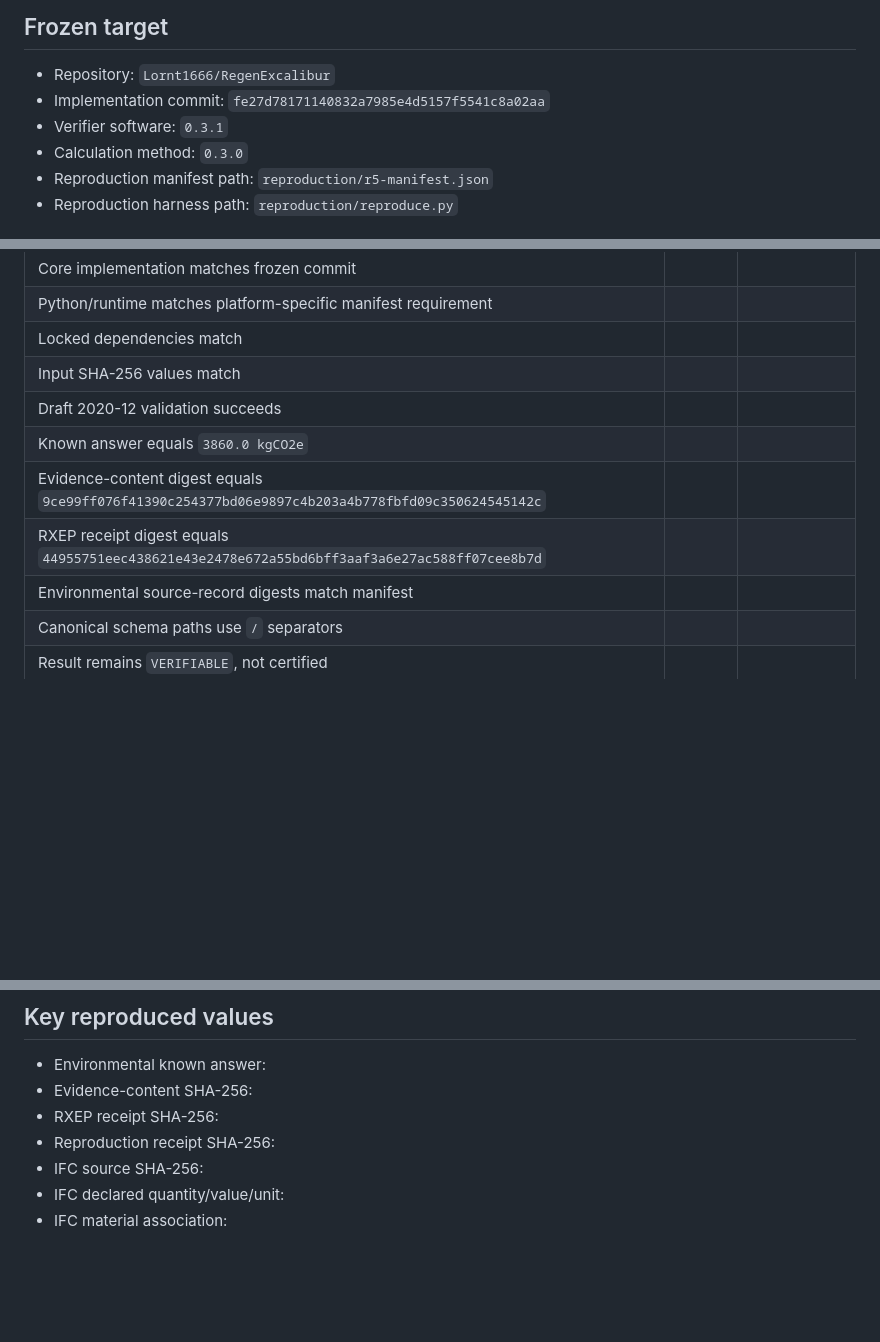
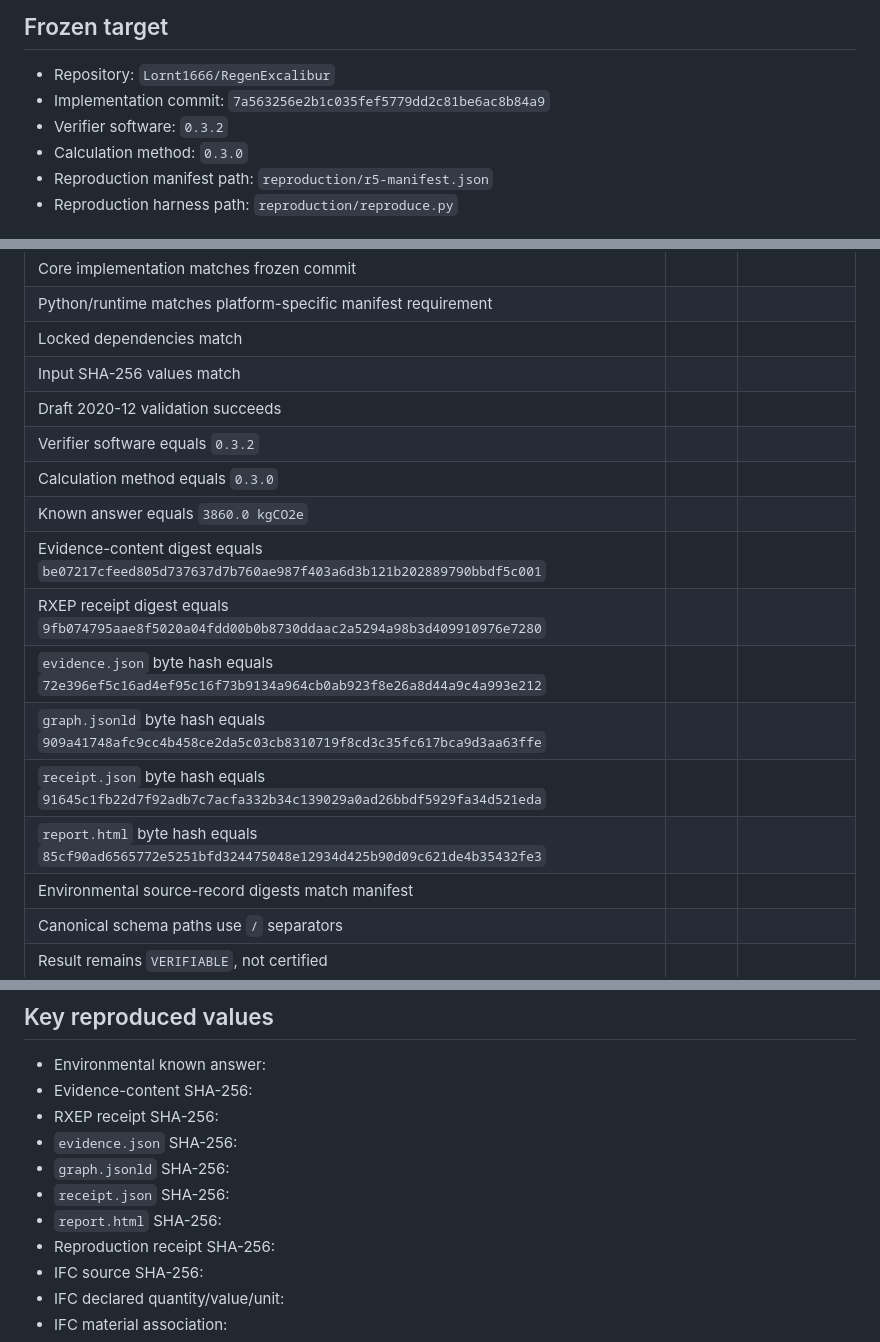
Before and after one commit to Lornt1666/RegenExcalibur, a Markdown page: reproduction/WORKSHEET.md, 3 parts joined by grey strips. Drawn GitHub-style; blank space fills up the shorter version.

Commit message:
Update R5 worksheet for bit-identical artifact checks

```diff
--- a/reproduction/WORKSHEET.md
+++ b/reproduction/WORKSHEET.md
@@ -16,8 +16,8 @@ Do not report a pass unless every claimed check was actually performed. Record d
 ## Frozen target
 
 - Repository: `Lornt1666/RegenExcalibur`
-- Implementation commit: `fe27d78171140832a7985e4d5157f5541c8a02aa`
-- Verifier software: `0.3.1`
+- Implementation commit: `7a563256e2b1c035fef5779dd2c81be6ac8b84a9`
+- Verifier software: `0.3.2`
 - Calculation method: `0.3.0`
 - Reproduction manifest path: `reproduction/r5-manifest.json`
 - Reproduction harness path: `reproduction/reproduce.py`
@@ -71,9 +71,15 @@ Record `PASS`, `FAIL`, or `NOT RUN` plus evidence/notes.
 | Locked dependencies match | | |
 | Input SHA-256 values match | | |
 | Draft 2020-12 validation succeeds | | |
+| Verifier software equals `0.3.2` | | |
+| Calculation method equals `0.3.0` | | |
 | Known answer equals `3860.0 kgCO2e` | | |
-| Evidence-content digest equals `9ce99ff076f41390c254377bd06e9897c4b203a4b778fbfd09c350624545142c` | | |
-| RXEP receipt digest equals `44955751eec438621e43e2478e672a55bd6bff3aaf3a6e27ac588ff07cee8b7d` | | |
+| Evidence-content digest equals `be07217cfeed805d737637d7b760ae987f403a6d3b121b202889790bbdf5c001` | | |
+| RXEP receipt digest equals `9fb074795aae8f5020a04fdd00b0b8730ddaac2a5294a98b3d409910976e7280` | | |
+| `evidence.json` byte hash equals `72e396ef5c16ad4ef95c16f73b9134a964cb0ab923f8e26a8d44a9c4a993e212` | | |
+| `graph.jsonld` byte hash equals `909a41748afc9cc4b458ce2da5c03cb8310719f8cd3c35fc617bca9d3aa63ffe` | | |
+| `receipt.json` byte hash equals `91645c1fb22d7f92adb7c7acfa332b34c139029a0ad26bbdf5929fa34d521eda` | | |
+| `report.html` byte hash equals `85cf90ad6565772e5251bfd324475048e12934d425b90d09c621de4b35432fe3` | | |
 | Environmental source-record digests match manifest | | |
 | Canonical schema paths use `/` separators | | |
 | Result remains `VERIFIABLE`, not certified | | |
@@ -89,6 +95,10 @@ Record `PASS`, `FAIL`, or `NOT RUN` plus evidence/notes.
 - Environmental known answer:
 - Evidence-content SHA-256:
 - RXEP receipt SHA-256:
+- `evidence.json` SHA-256:
+- `graph.jsonld` SHA-256:
+- `receipt.json` SHA-256:
+- `report.html` SHA-256:
 - Reproduction receipt SHA-256:
 - IFC source SHA-256:
 - IFC declared quantity/value/unit:
```
